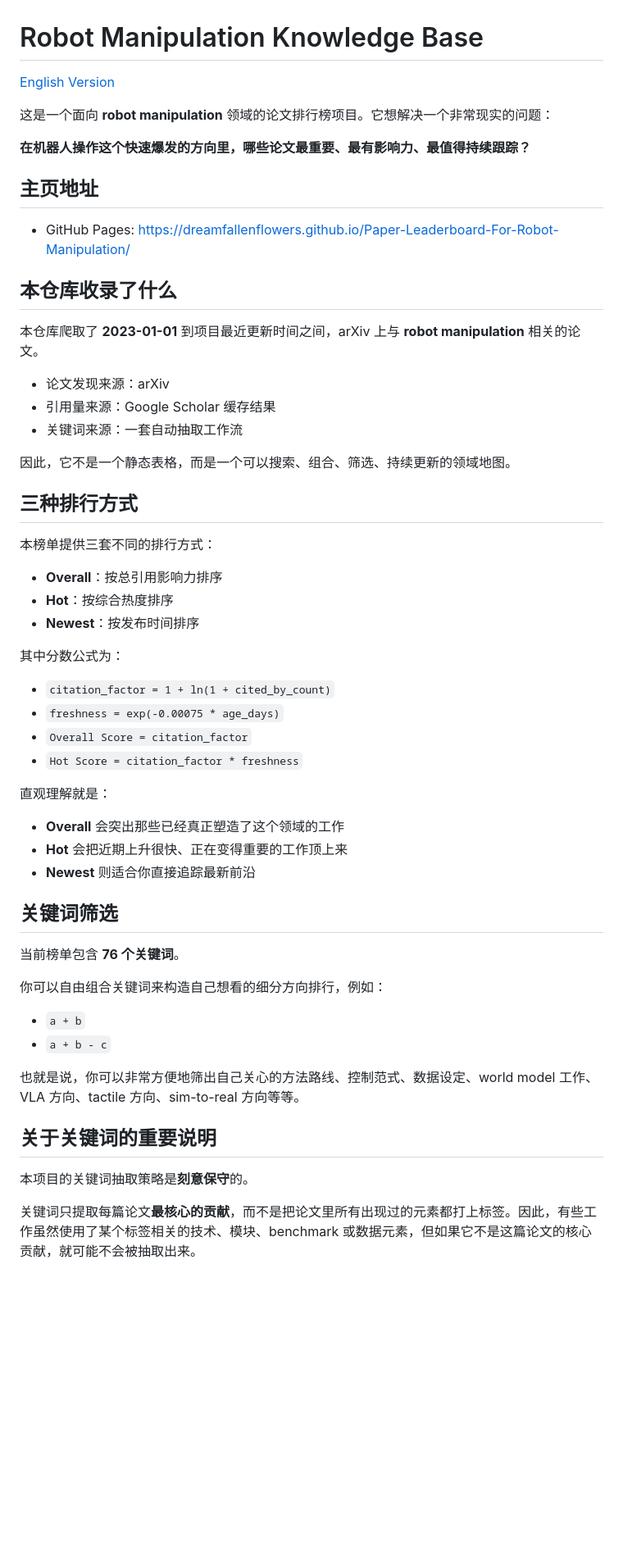
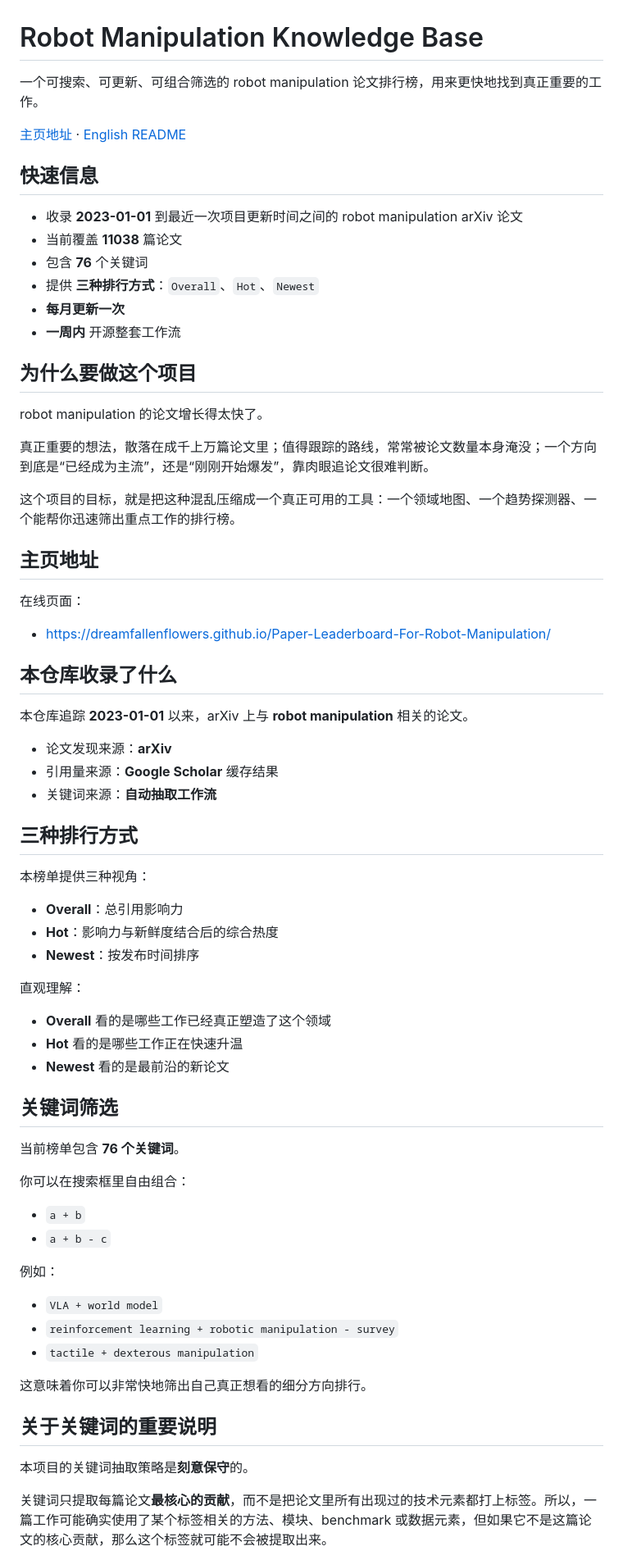
Before and after one commit to DreamFallenFlowers/Paper-Leaderboard-For-Robot-Manipulation, a Markdown page: README.zh-CN.md, the part around one of its changes. Shown at 82% size. Rendered like a GitHub page; blank space fills up the shorter version.

Commit message:
Rewrite bilingual README

```diff
--- a/README.zh-CN.md
+++ b/README.zh-CN.md
@@ -1,60 +1,74 @@
 # Robot Manipulation Knowledge Base
 
-[English Version](./README.md)
+一个可搜索、可更新、可组合筛选的 robot manipulation 论文排行榜，用来更快地找到真正重要的工作。
 
-这是一个面向 **robot manipulation** 领域的论文排行榜项目。它想解决一个非常现实的问题：
+[主页地址](https://dreamfallenflowers.github.io/Paper-Leaderboard-For-Robot-Manipulation/) · [English README](./README.md)
 
-**在机器人操作这个快速爆发的方向里，哪些论文最重要、最有影响力、最值得持续跟踪？**
+## 快速信息
+
+- 收录 **2023-01-01** 到最近一次项目更新时间之间的 robot manipulation arXiv 论文
+- 当前覆盖 **11038** 篇论文
+- 包含 **76** 个关键词
+- 提供 **三种排行方式**：`Overall`、`Hot`、`Newest`
+- **每月更新一次**
+- **一周内** 开源整套工作流
+
+## 为什么要做这个项目
+
+robot manipulation 的论文增长得太快了。
+
+真正重要的想法，散落在成千上万篇论文里；值得跟踪的路线，常常被论文数量本身淹没；一个方向到底是“已经成为主流”，还是“刚刚开始爆发”，靠肉眼追论文很难判断。
+
+这个项目的目标，就是把这种混乱压缩成一个真正可用的工具：一个领域地图、一个趋势探测器、一个能帮你迅速筛出重点工作的排行榜。
 
 ## 主页地址
 
-- GitHub Pages: https://dreamfallenflowers.github.io/Paper-Leaderboard-For-Robot-Manipulation/
+在线页面：
+
+- https://dreamfallenflowers.github.io/Paper-Leaderboard-For-Robot-Manipulation/
 
 ## 本仓库收录了什么
 
-本仓库爬取了 **2023-01-01** 到项目最近更新时间之间，arXiv 上与 **robot manipulation** 相关的论文。
+本仓库追踪 **2023-01-01** 以来，arXiv 上与 **robot manipulation** 相关的论文。
 
-- 论文发现来源：arXiv
-- 引用量来源：Google Scholar 缓存结果
-- 关键词来源：一套自动抽取工作流
-
-因此，它不是一个静态表格，而是一个可以搜索、组合、筛选、持续更新的领域地图。
+- 论文发现来源：**arXiv**
+- 引用量来源：**Google Scholar** 缓存结果
+- 关键词来源：**自动抽取工作流**
 
 ## 三种排行方式
 
-本榜单提供三套不同的排行方式：
+本榜单提供三种视角：
 
-- **Overall**：按总引用影响力排序
-- **Hot**：按综合热度排序
+- **Overall**：总引用影响力
+- **Hot**：影响力与新鲜度结合后的综合热度
 - **Newest**：按发布时间排序
 
-其中分数公式为：
+直观理解：
 
-- `citation_factor = 1 + ln(1 + cited_by_count)`
-- `freshness = exp(-0.00075 * age_days)`
-- `Overall Score = citation_factor`
-- `Hot Score = citation_factor * freshness`
-
-直观理解就是：
-
-- **Overall** 会突出那些已经真正塑造了这个领域的工作
-- **Hot** 会把近期上升很快、正在变得重要的工作顶上来
-- **Newest** 则适合你直接追踪最新前沿
+- **Overall** 看的是哪些工作已经真正塑造了这个领域
+- **Hot** 看的是哪些工作正在快速升温
+- **Newest** 看的是最前沿的新论文
 
 ## 关键词筛选
 
 当前榜单包含 **76 个关键词**。
 
-你可以自由组合关键词来构造自己想看的细分方向排行，例如：
+你可以在搜索框里自由组合：
 
 - `a + b`
 - `a + b - c`
 
-也就是说，你可以非常方便地筛出自己关心的方法路线、控制范式、数据设定、world model 工作、VLA 方向、tactile 方向、sim-to-real 方向等等。
+例如：
+
+- `VLA + world model`
+- `reinforcement learning + robotic manipulation - survey`
+- `tactile + dexterous manipulation`
+
+这意味着你可以非常快地筛出自己真正想看的细分方向排行。
 
 ## 关于关键词的重要说明
 
 本项目的关键词抽取策略是**刻意保守**的。
 
-关键词只提取每篇论文**最核心的贡献**，而不是把论文里所有出现过的元素都打上标签。因此，有些工作虽然使用了某个标签相关的技术、模块、benchmark 或数据元素，但如果它不是这篇论文的核心贡献，就可能不会被抽取出来。
+关键词只提取每篇论文**最核心的贡献**，而不是把论文里所有出现过的技术元素都打上标签。所以，一篇工作可能确实使用了某个标签相关的方法、模块、benchmark 或数据元素，但如果它不是这篇论文的核心贡献，那么这个标签就可能不会被提取出来。
 
```
Also changed, not shown: other parts of README.zh-CN.md (+24 -11 lines), README.md (+64 -34 lines).
